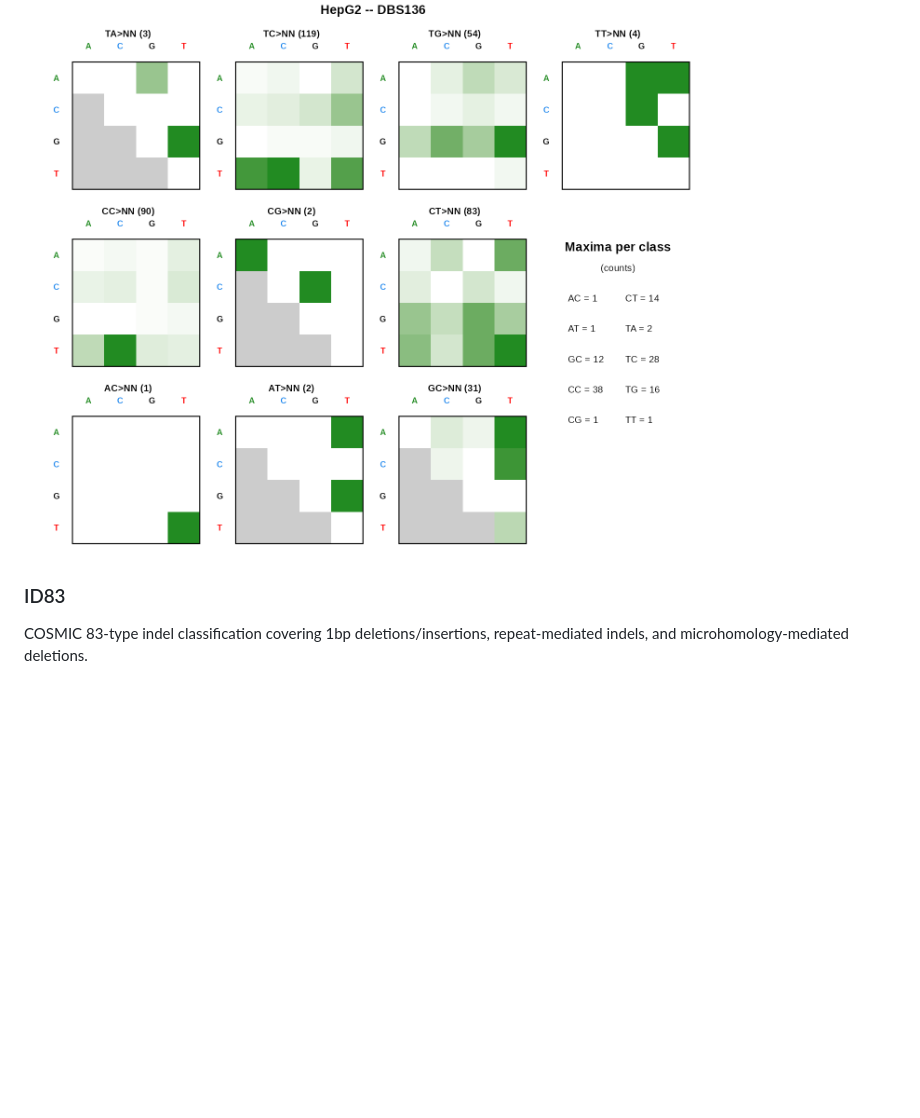
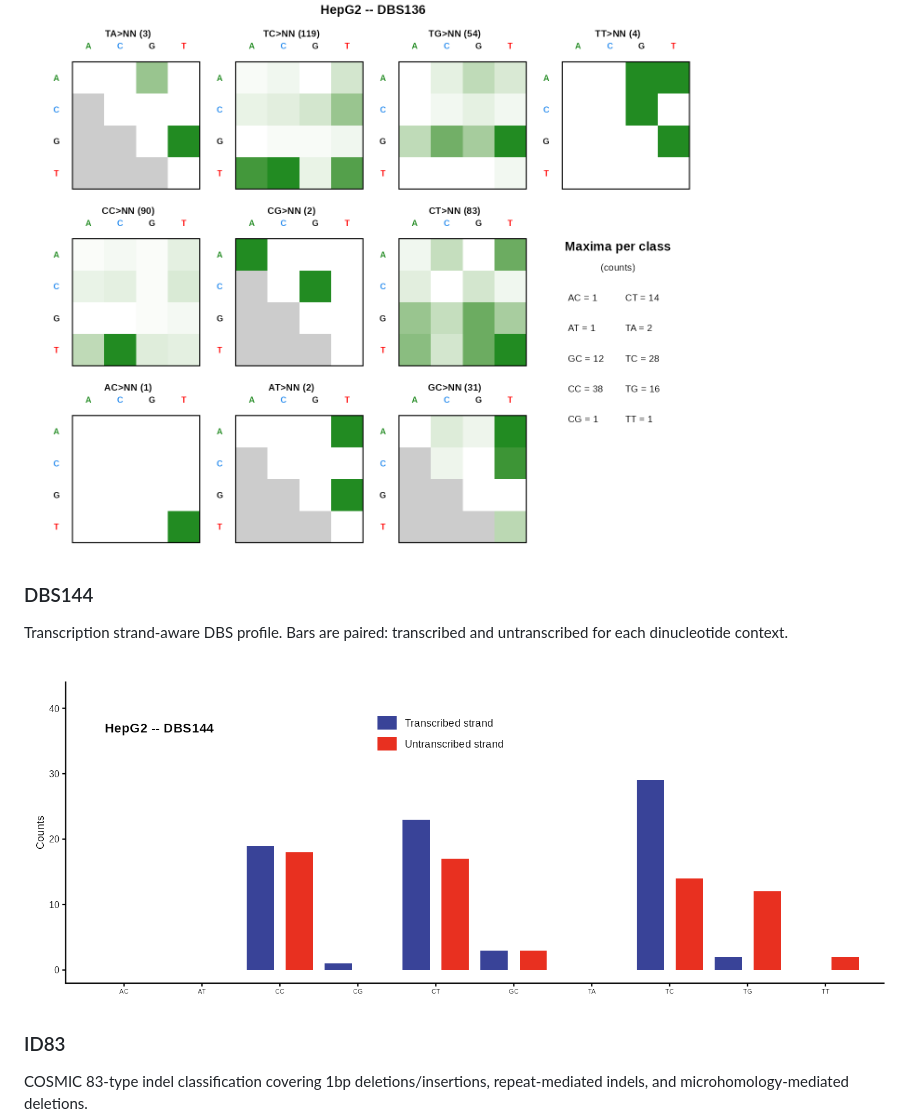
Before and after one commit to steverozen/mSigPlot, a Markdown page: README.md, the part around the change printed below. GitHub-like rendering; pictures changed too: man/figures/example_DBS144.png (added); blank space fills up the shorter version.

```diff
--- a/README.md
+++ b/README.md
@@ -101,6 +108,13 @@ a maxima-per-class summary.
 
 <img src="man/figures/example_DBS136.png" alt="DBS136 doublet base substitution heatmap" width="80%" />
 
+### DBS144
+
+Transcription strand-aware DBS profile. Bars are paired: transcribed and
+untranscribed for each dinucleotide context.
+
+<img src="man/figures/example_DBS144.png" alt="DBS144 strand-aware doublet base substitution bar plot" width="100%" />
+
 ### ID83
 
 COSMIC 83-type indel classification covering 1bp deletions/insertions,
```
Also changed, not shown: other parts of README.md (+19 -3 lines), NEWS.md (+14 -0 lines), cran-comments.md (+13 -6 lines), man/figures/example_ID166.png (added), man/figures/example_ID476.png, man/figures/example_ID89.png, man/figures/example_SBS12.png (added), 4 other files.
